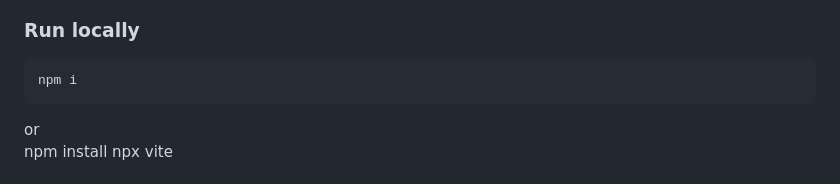
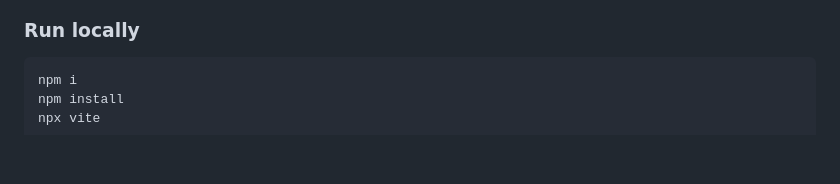
Before and after one commit to joy4563/Entergalactic_Mars_Explorer, a Markdown page: README.md, the part around one of its changes. Drawn GitHub-style; blank space fills up the shorter version.

```diff
--- a/README.md
+++ b/README.md
@@ -131,8 +131,6 @@ To run this project locally, simply type
 
 ### Run locally
     npm i
-
-or
     npm install
     npx vite
 
```
Also changed, not shown: other parts of README.md (+0 -2 lines).
